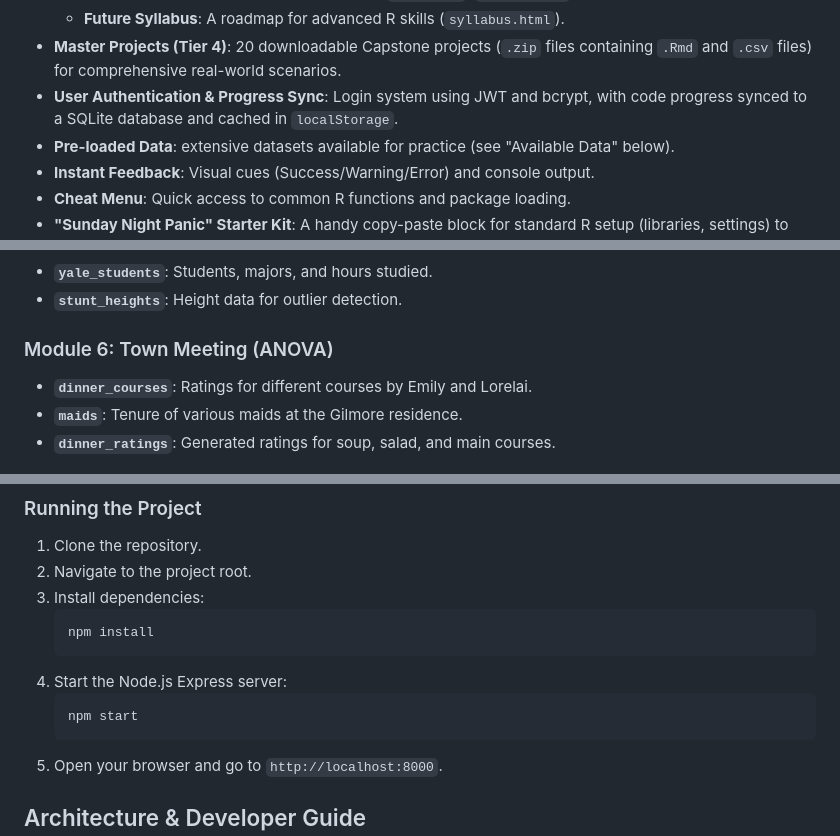
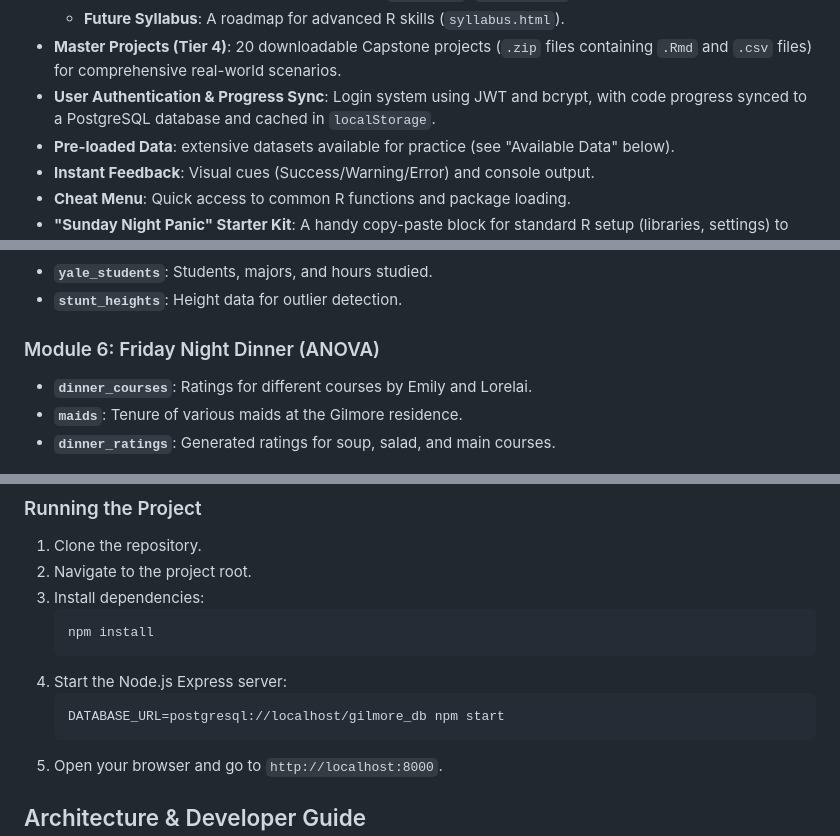
Before and after one commit to GilmoreGoat/R-guide, a Markdown page: README.md, 3 parts joined by grey strips. Drawn GitHub-style.

Commit message:
docs: Update README.md to reflect PostgreSQL usage and module title correction
- Replaced references to SQLite with PostgreSQL in Features, Architecture, and Tech Stack sections.
- Updated `npm start` command in "Running the Project" to include `DATABASE_URL`.
- Corrected the title for Module 6 from "Town Meeting" to "Friday Night Dinner" in the Available Data section.

````diff
--- a/README.md
+++ b/README.md
@@ -30,7 +30,7 @@ A Gilmore Girls-themed interactive study guide for R programming, built with [We
     - **Skill G: Paris Geller's Bunker**: Debugging (`browser()`, `traceback()`).
     - **Future Syllabus**: A roadmap for advanced R skills (`syllabus.html`).
 - **Master Projects (Tier 4)**: 20 downloadable Capstone projects (`.zip` files containing `.Rmd` and `.csv` files) for comprehensive real-world scenarios.
-- **User Authentication & Progress Sync**: Login system using JWT and bcrypt, with code progress synced to a SQLite database and cached in `localStorage`.
+- **User Authentication & Progress Sync**: Login system using JWT and bcrypt, with code progress synced to a PostgreSQL database and cached in `localStorage`.
 - **Pre-loaded Data**: extensive datasets available for practice (see "Available Data" below).
 - **Instant Feedback**: Visual cues (Success/Warning/Error) and console output.
 - **Cheat Menu**: Quick access to common R functions and package loading.
@@ -62,7 +62,7 @@ The R environment comes pre-loaded with several datasets for you to practice wit
 - **`yale_students`**: Students, majors, and hours studied.
 - **`stunt_heights`**: Height data for outlier detection.
 
-### Module 6: Town Meeting (ANOVA)
+### Module 6: Friday Night Dinner (ANOVA)
 - **`dinner_courses`**: Ratings for different courses by Emily and Lorelai.
 - **`maids`**: Tenure of various maids at the Gilmore residence.
 - **`dinner_ratings`**: Generated ratings for soup, salad, and main courses.
@@ -105,7 +105,7 @@ Since this project uses ES modules and WebAssembly, it must be served via a loca
     ```
 4.  Start the Node.js Express server:
     ```bash
-    npm start
+    DATABASE_URL=postgresql://localhost/gilmore_db npm start
     ```
 5.  Open your browser and go to `http://localhost:8000`.
 
````
Also changed, not shown: other parts of README.md (+2 -2 lines).
